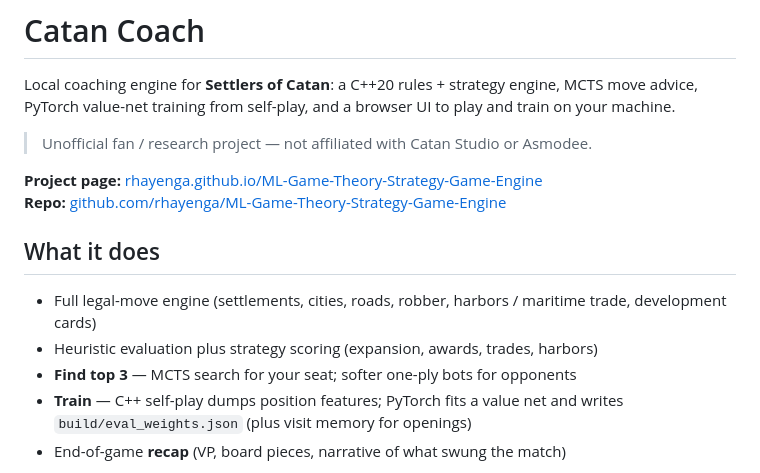
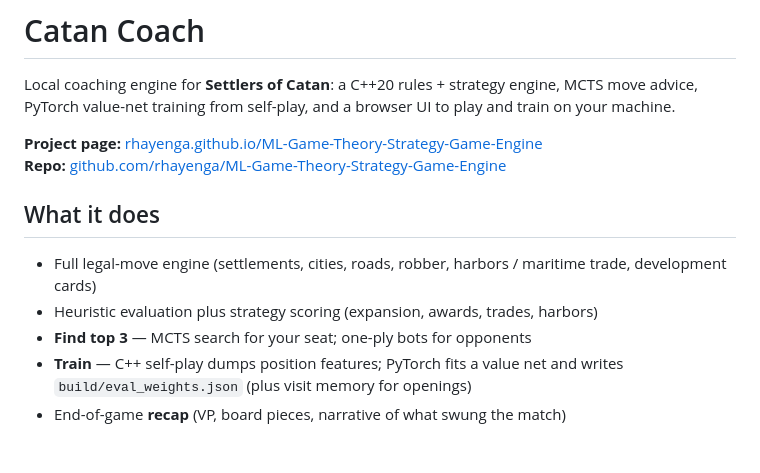
Before and after one commit to rhayenga/ML-Game-Theory-Strategy-Game-Engine-, a Markdown page: README.md, the part around the change. Drawn GitHub-style; blank space fills up the shorter version.

Commit message:
Update project site and README copy

```diff
--- a/README.md
+++ b/README.md
@@ -1,8 +1,6 @@
 # Catan Coach
 
 Local coaching engine for **Settlers of Catan**: a C++20 rules + strategy engine, MCTS move advice, PyTorch value-net training from self-play, and a browser UI to play and train on your machine.
-
-> Unofficial fan / research project — not affiliated with Catan Studio or Asmodee.
 
 **Project page:** [rhayenga.github.io/ML-Game-Theory-Strategy-Game-Engine](https://rhayenga.github.io/ML-Game-Theory-Strategy-Game-Engine/)
 **Repo:** [github.com/rhayenga/ML-Game-Theory-Strategy-Game-Engine](https://github.com/rhayenga/ML-Game-Theory-Strategy-Game-Engine)
@@ -11,7 +9,7 @@ Local coaching engine for **Settlers of Catan**: a C++20 rules + strategy engine
 
 - Full legal-move engine (settlements, cities, roads, robber, harbors / maritime trade, development cards)
 - Heuristic evaluation plus strategy scoring (expansion, awards, trades, harbors)
-- **Find top 3** — MCTS search for your seat; softer one-ply bots for opponents
+- **Find top 3** — MCTS search for your seat; one-ply bots for opponents
 - **Train** — C++ self-play dumps position features; PyTorch fits a value net and writes `build/eval_weights.json` (plus visit memory for openings)
 - End-of-game **recap** (VP, board pieces, narrative of what swung the match)
 
```
